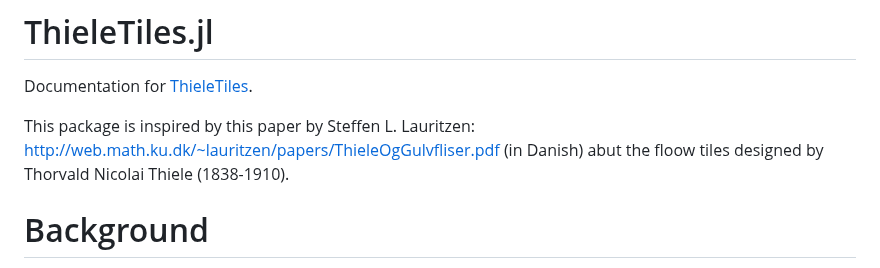
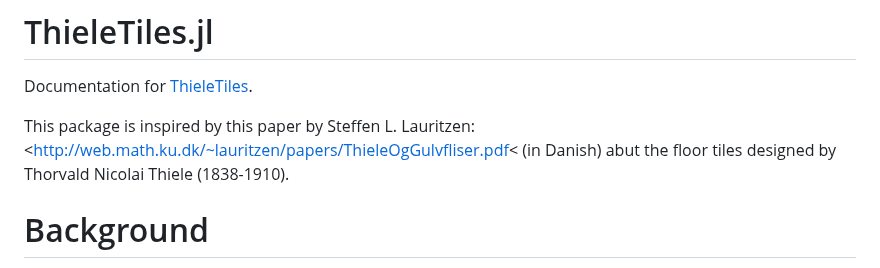
Before and after one commit to tp2750/ThieleTiles.jl, a Markdown page: docs/src/index.md, the part around the change. GitHub-like rendering.

Commit message:
Fix typos

```diff
--- a/docs/src/index.md
+++ b/docs/src/index.md
@@ -6,7 +6,7 @@ CurrentModule = ThieleTiles
 
 Documentation for [ThieleTiles](https://github.com/tp2750/ThieleTiles.jl).
 
-This package is inspired by this paper by Steffen L. Lauritzen: http://web.math.ku.dk/~lauritzen/papers/ThieleOgGulvfliser.pdf (in Danish) abut the floow tiles designed by Thorvald Nicolai Thiele (1838-1910).
+This package is inspired by this paper by Steffen L. Lauritzen: <http://web.math.ku.dk/~lauritzen/papers/ThieleOgGulvfliser.pdf< (in Danish) abut the floor tiles designed by Thorvald Nicolai Thiele (1838-1910).
 
 # Background
 
```
